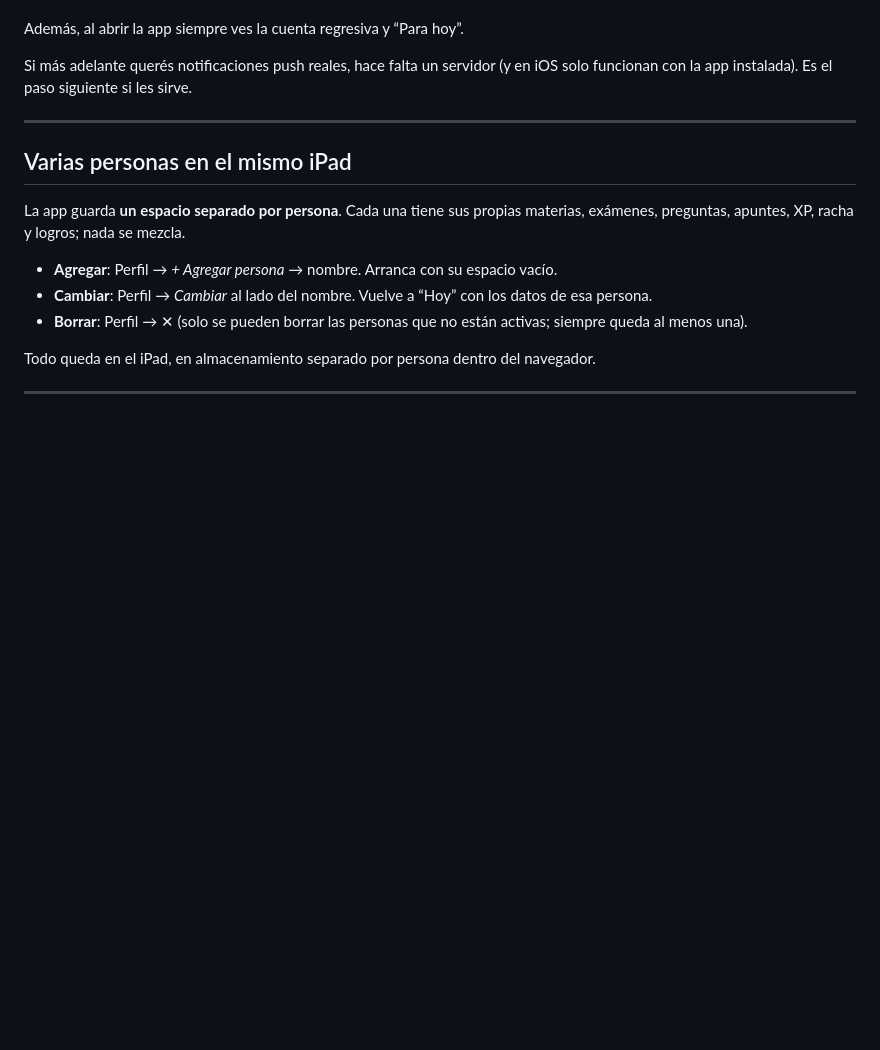
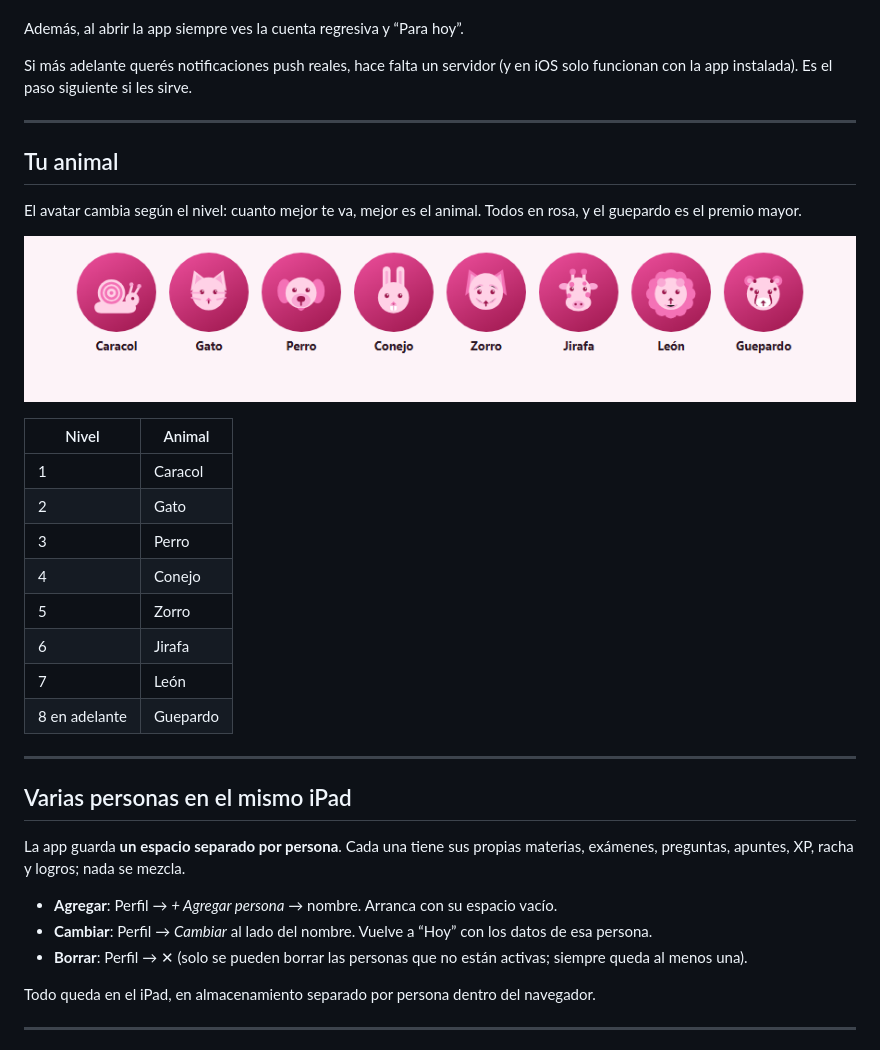
Before and after one commit to wlacaze-git/mi-estudio, a Markdown page: README.md, the part around one of its changes. Rendered like a GitHub page; pictures changed too: capturas/animales.png (added); blank space fills up the shorter version.

```diff
--- a/README.md
+++ b/README.md
@@ -130,6 +131,25 @@ Si más adelante querés notificaciones push reales, hace falta un servidor (y e
 
 ---
 
+## Tu animal
+
+El avatar cambia según el nivel: cuanto mejor te va, mejor es el animal. Todos en rosa, y el guepardo es el premio mayor.
+
+![Escalera de animales: caracol, gato, perro, conejo, zorro, jirafa, león y guepardo](capturas/animales.png)
+
+| Nivel | Animal |
+| --- | --- |
+| 1 | Caracol |
+| 2 | Gato |
+| 3 | Perro |
+| 4 | Conejo |
+| 5 | Zorro |
+| 6 | Jirafa |
+| 7 | León |
+| 8 en adelante | Guepardo |
+
+---
+
 ## Varias personas en el mismo iPad
 
 La app guarda **un espacio separado por persona**. Cada una tiene sus propias materias, exámenes, preguntas, apuntes, XP, racha y logros; nada se mezcla.
```
Also changed, not shown: other parts of README.md (+2 -1 lines), capturas/apuntes.png, capturas/hoy.png, capturas/perfil.png, capturas/tarjetas.png, 6 other files.
